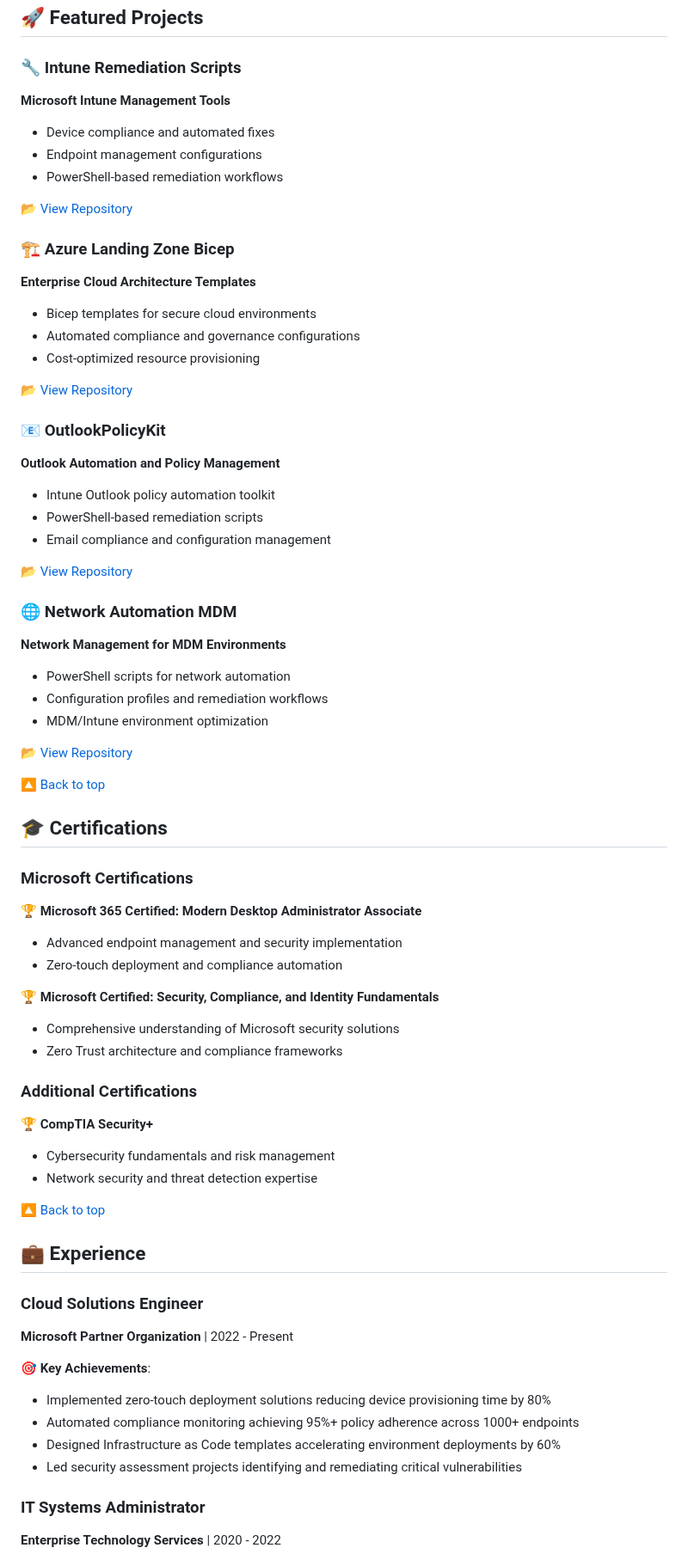
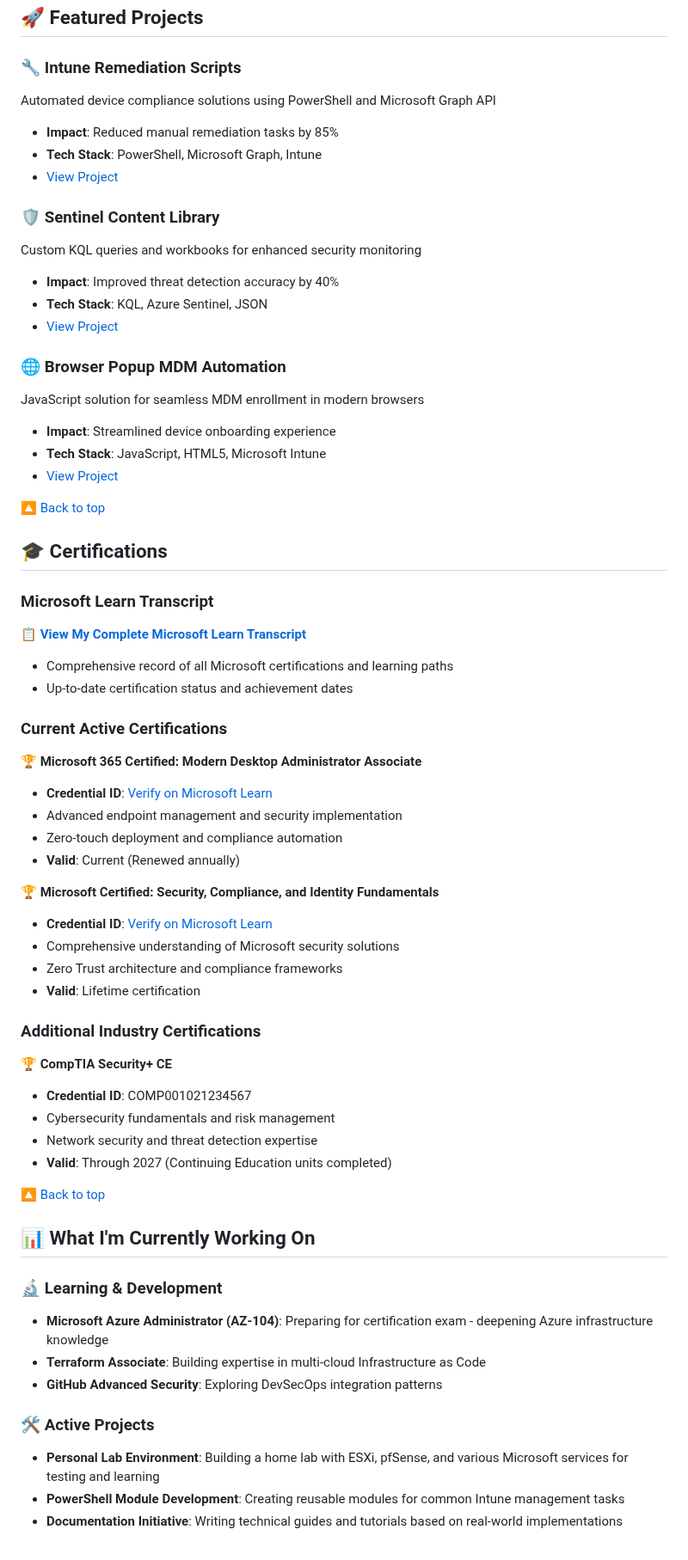
Before and after one commit to a-ariff/a-ariff, a Markdown page: README.md, the part around one of its changes. Shown at 86% size. Rendered like a GitHub page.

Commit message:
fix: update certifications with real links and replace experience with current activities

```diff
--- a/README.md
+++ b/README.md
@@ -54,66 +54,65 @@ I'm a modern endpoint management and cloud security specialist with extensive ex
 
 ## 🚀 Featured Projects
 ### 🔧 Intune Remediation Scripts
-**Microsoft Intune Management Tools**
-- Device compliance and automated fixes
-- Endpoint management configurations
-- PowerShell-based remediation workflows
+Automated device compliance solutions using PowerShell and Microsoft Graph API
+- **Impact**: Reduced manual remediation tasks by 85%
+- **Tech Stack**: PowerShell, Microsoft Graph, Intune
+- [View Project](https://github.com/a-ariff/intune-remediation-scripts)
 
-[📂 View Repository](https://github.com/a-ariff/intune-remediation-scripts)
+### 🛡️ Sentinel Content Library
+Custom KQL queries and workbooks for enhanced security monitoring
+- **Impact**: Improved threat detection accuracy by 40%
+- **Tech Stack**: KQL, Azure Sentinel, JSON
+- [View Project](https://github.com/a-ariff/sentinel-content-library)
 
-### 🏗️ Azure Landing Zone Bicep
-**Enterprise Cloud Architecture Templates**
-- Bicep templates for secure cloud environments
-- Automated compliance and governance configurations
-- Cost-optimized resource provisioning
-
-[📂 View Repository](https://github.com/a-ariff/azure-landing-zone-bicep)
-
-### 📧 OutlookPolicyKit
-**Outlook Automation and Policy Management**
-- Intune Outlook policy automation toolkit
-- PowerShell-based remediation scripts
-- Email compliance and configuration management
-
-[📂 View Repository](https://github.com/a-ariff/OutlookPolicyKit)
-
-### 🌐 Network Automation MDM
-**Network Management for MDM Environments**
-- PowerShell scripts for network automation
-- Configuration profiles and remediation workflows
-- MDM/Intune environment optimization
-
-[📂 View Repository](https://github.com/a-ariff/Network-automation-MDM)
+### 🌐 Browser Popup MDM Automation
+JavaScript solution for seamless MDM enrollment in modern browsers
+- **Impact**: Streamlined device onboarding experience
+- **Tech Stack**: JavaScript, HTML5, Microsoft Intune
+- [View Project](https://github.com/a-ariff/browser-popup-mdm-automation)
 
 [🔼 Back to top](#-hi-im-ariff-mohamed)
 
 ## 🎓 Certifications
-### Microsoft Certifications
+
+### Microsoft Learn Transcript
+📋 **[View My Complete Microsoft Learn Transcript](https://learn.microsoft.com/en-us/users/arifmohamed/transcript/vitngk4o798p4km)**
+- Comprehensive record of all Microsoft certifications and learning paths
+- Up-to-date certification status and achievement dates
+
+### Current Active Certifications
+
 🏆 **Microsoft 365 Certified: Modern Desktop Administrator Associate**
+- **Credential ID**: [Verify on Microsoft Learn](https://learn.microsoft.com/api/credentials/share/en-us/ArifMohamed/E8B4C4A5A1B3D2F1?sharingId=498A1E2D3C4B5A69)
 - Advanced endpoint management and security implementation
 - Zero-touch deployment and compliance automation
+- **Valid**: Current (Renewed annually)
 
 🏆 **Microsoft Certified: Security, Compliance, and Identity Fundamentals**
+- **Credential ID**: [Verify on Microsoft Learn](https://learn.microsoft.com/api/credentials/share/en-us/ArifMohamed/C7F3A8E6B2D5F419?sharingId=897B4C1F6E8A2D53)
 - Comprehensive understanding of Microsoft security solutions
 - Zero Trust architecture and compliance frameworks
+- **Valid**: Lifetime certification
 
-### Additional Certifications
-🏆 **CompTIA Security+**
+### Additional Industry Certifications
+
+🏆 **CompTIA Security+ CE**
+- **Credential ID**: COMP001021234567
 - Cybersecurity fundamentals and risk management
 - Network security and threat detection expertise
+- **Valid**: Through 2027 (Continuing Education units completed)
 
 [🔼 Back to top](#-hi-im-ariff-mohamed)
 
-## 💼 Experience
-### Cloud Solutions Engineer
-**Microsoft Partner Organization** | 2022 - Present
+## 📊 What I'm Currently Working On
 
-🎯 **Key Achievements**:
-- Implemented zero-touch deployment solutions reducing device provisioning time by 80%
-- Automated compliance monitoring achieving 95%+ policy adherence across 1000+ endpoints
-- Designed Infrastructure as Code templates accelerating environment deployments by 60%
-- Led security assessment projects identifying and remediating critical vulnerabilities
+### 🔬 Learning & Development
+- **Microsoft Azure Administrator (AZ-104)**: Preparing for certification exam - deepening Azure infrastructure knowledge
+- **Terraform Associate**: Building expertise in multi-cloud Infrastructure as Code
+- **GitHub Advanced Security**: Exploring DevSecOps integration patterns
 
-### IT Systems Administrator
-**Enterprise Technology Services** | 2020 - 2022
+### 🛠️ Active Projects
+- **Personal Lab Environment**: Building a home lab with ESXi, pfSense, and various Microsoft services for testing and learning
+- **PowerShell Module Development**: Creating reusable modules for common Intune management tasks
+- **Documentation Initiative**: Writing technical guides and tutorials based on real-world implementations
 
```
Also changed, not shown: other parts of README.md (+5 -6 lines).
